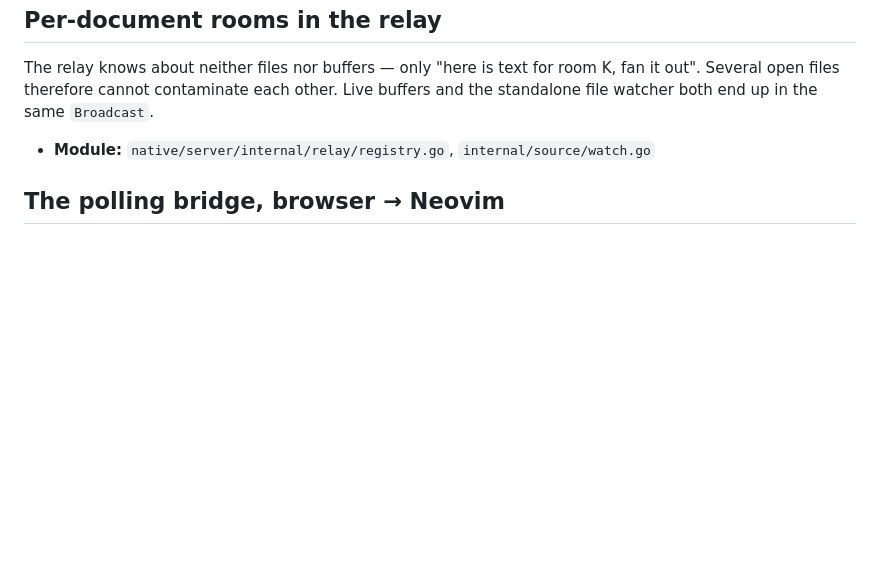
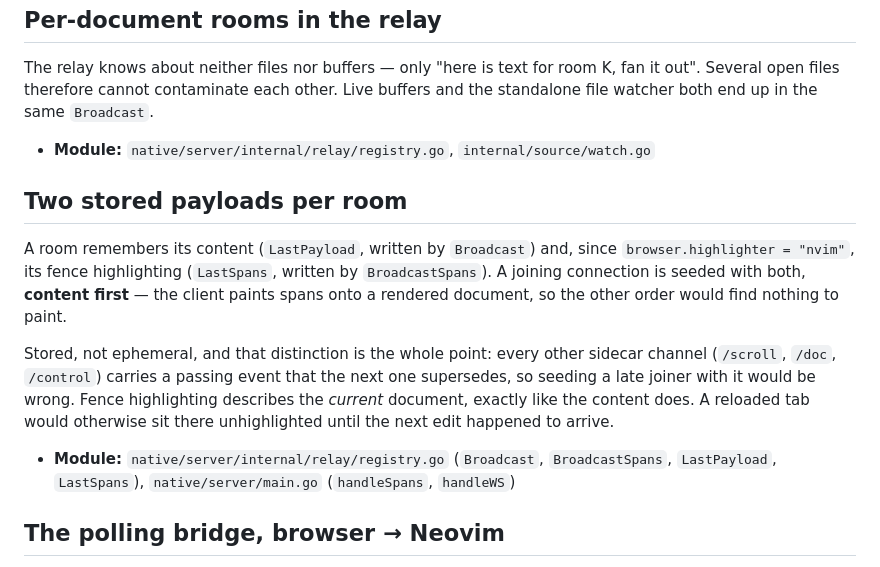
Before and after one commit to StefanBartl/mdview.nvim, a Markdown page: docs/FEATURES/FEATURES.md, the part around the change. GitHub-like rendering; blank space fills up the shorter version.

```diff
--- a/docs/FEATURES/FEATURES.md
+++ b/docs/FEATURES/FEATURES.md
@@ -95,6 +95,25 @@ Live buffers and the standalone file watcher both end up in the same
 
 - **Module:** `native/server/internal/relay/registry.go`, `internal/source/watch.go`
 
+## Two stored payloads per room
+
+A room remembers its content (`LastPayload`, written by `Broadcast`) and, since
+`browser.highlighter = "nvim"`, its fence highlighting (`LastSpans`, written by
+`BroadcastSpans`). A joining connection is seeded with both, **content first** —
+the client paints spans onto a rendered document, so the other order would find
+nothing to paint.
+
+Stored, not ephemeral, and that distinction is the whole point: every other
+sidecar channel (`/scroll`, `/doc`, `/control`) carries a passing event that the
+next one supersedes, so seeding a late joiner with it would be wrong. Fence
+highlighting describes the *current* document, exactly like the content does. A
+reloaded tab would otherwise sit there unhighlighted until the next edit
+happened to arrive.
+
+- **Module:** `native/server/internal/relay/registry.go` (`Broadcast`,
+  `BroadcastSpans`, `LastPayload`, `LastSpans`), `native/server/main.go`
+  (`handleSpans`, `handleWS`)
+
 ## The polling bridge, browser → Neovim
 
 Neovim has no WebSocket client, and the relay stays a dumb byte forwarder. For
```
Also changed, not shown: docs/FEATURES/README.md (+7 -2 lines), docs/architecture.md (+15 -0 lines).
